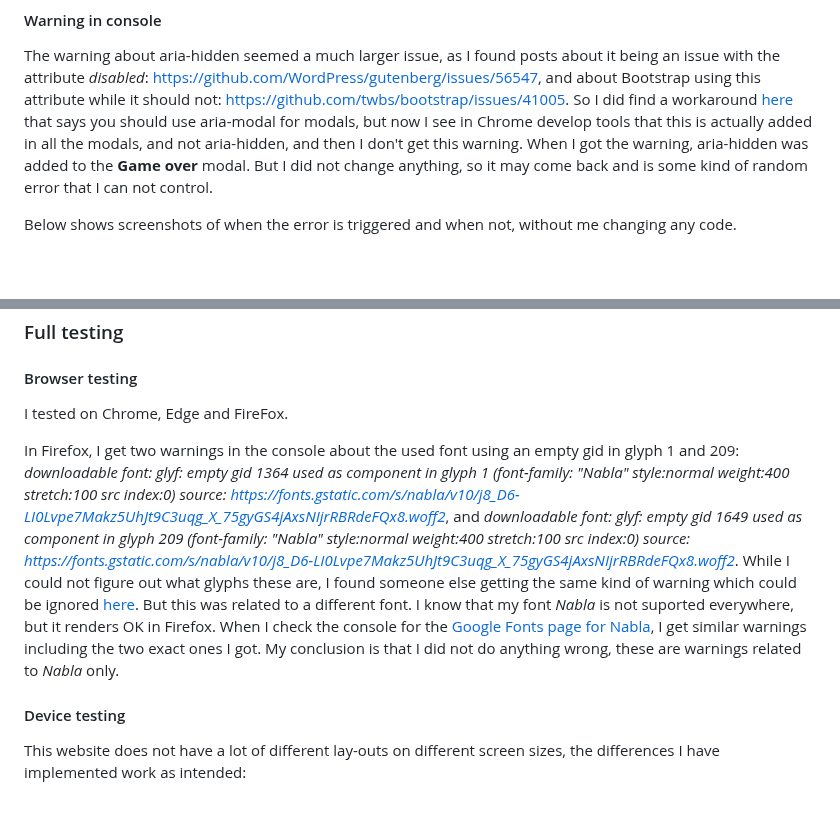
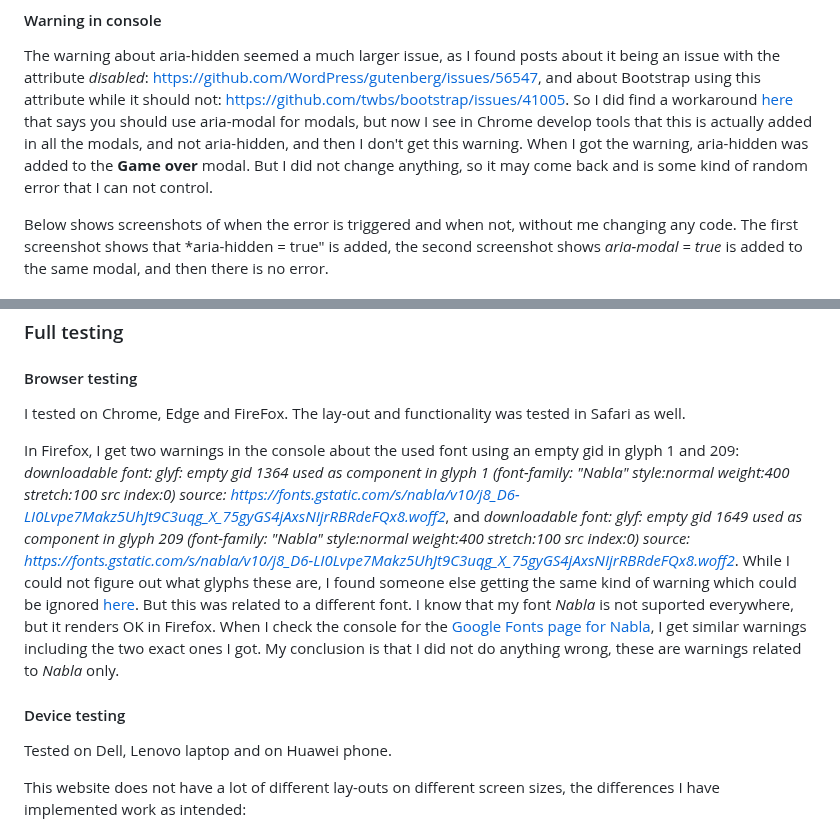
Before and after one commit to LizzyonGit/fruits-hold-em, a Markdown page: TESTING.md, 2 parts joined by grey strips. Drawn GitHub-style; blank space fills up the shorter version.

Commit message:
Docs: Add info on browser testing, console error

```diff
--- a/TESTING.md
+++ b/TESTING.md
@@ -152,7 +152,7 @@ After I implemented the **Game over** modal, I noticed that the **GO** button lo
 The warning about aria-hidden seemed a much larger issue, as I found posts about it being an issue with the attribute *disabled*: https://github.com/WordPress/gutenberg/issues/56547, and about Bootstrap using this attribute while it should not: https://github.com/twbs/bootstrap/issues/41005. So I did find a workaround [here](https://stackoverflow.com/questions/62677291/aria-hidden-elements-do-not-contain-focusable-elements-issue-when-modal-is-sho) that says you should use aria-modal for modals, but now I see in Chrome develop tools that this is actually added in all the modals, and not aria-hidden, and then I don't get this warning. When I got the warning, aria-hidden was added to the **Game over** modal. But I did not change anything, so it may come back and is some kind of random error that I can not control.
 
 
-Below shows screenshots of when the error is triggered and when not, without me changing any code.
+Below shows screenshots of when the error is triggered and when not, without me changing any code. The first screenshot shows that *aria-hidden = true" is added, the second screenshot shows *aria-modal = true* is added to the same modal, and then there is no error.
 
 ![Error aria-hidden](docs/screenshots/aria-hidden-error.png)
 ![No error aria-modal](docs/screenshots/aria-modal.png)
@@ -183,11 +183,13 @@ Unfortunately, Safari does not support *Nabla*, my chosen font for all *h1* elem
 
 #### Browser testing
 
-I tested on Chrome, Edge and FireFox.
+I tested on Chrome, Edge and FireFox. The lay-out and functionality was tested in Safari as well.
 
 In Firefox, I get two warnings in the console about the used font using an empty gid in glyph 1 and 209: *downloadable font: glyf: empty gid 1364 used as component in glyph 1 (font-family: "Nabla" style:normal weight:400 stretch:100 src index:0) source: https://fonts.gstatic.com/s/nabla/v10/j8_D6-LI0Lvpe7Makz5UhJt9C3uqg_X_75gyGS4jAxsNIjrRBRdeFQx8.woff2*, and *downloadable font: glyf: empty gid 1649 used as component in glyph 209 (font-family: "Nabla" style:normal weight:400 stretch:100 src index:0) source: https://fonts.gstatic.com/s/nabla/v10/j8_D6-LI0Lvpe7Makz5UhJt9C3uqg_X_75gyGS4jAxsNIjrRBRdeFQx8.woff2*. While I could not figure out what glyphs these are, I found someone else getting the same kind of warning which could be ignored [here](https://github.com/arrowtype/recursive/issues/539). But this was related to a different font. I know that my font *Nabla* is not suported everywhere, but it renders OK in Firefox. When I check the console for the [Google Fonts page for Nabla](https://fonts.google.com/specimen/Nabla/glyphs), I get similar warnings including the two exact ones I got. My conclusion is that I did not do anything wrong, these are warnings related to *Nabla* only.
 
 #### Device testing
+
+Tested on Dell, Lenovo laptop and on Huawei phone.
 
 This website does not have a lot of different lay-outs on different screen sizes, the differences I have implemented work as intended:
 
```
